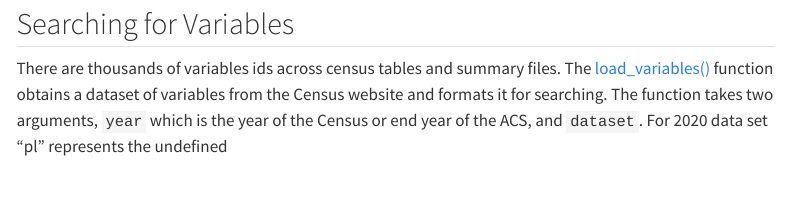
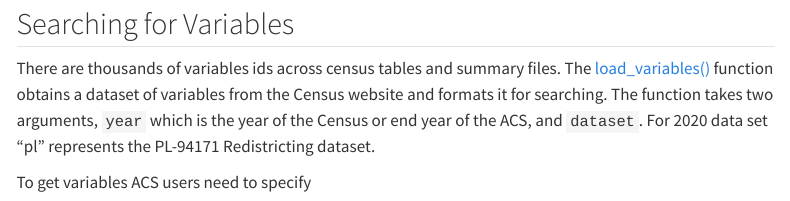
Before and after one commit to Thurston-County-PHSS/Census-ACS, a Quarto document (Quarto/Census_Tutorial.qmd): the page in a window 1100 px wide, from 2280 px down. Rendered offline with R 4.5, knitr and Pandoc in place of Quarto, with nearby package versions; some code elsewhere in the file could not run offline; menus at the side of the page are left out; long lines of code are wrapped.

Commit message:
Update Census_Tutorial.qmd

````diff
--- a/Quarto/Census_Tutorial.qmd
+++ b/Quarto/Census_Tutorial.qmd
@@ -142,4 +142,11 @@ hist(thurston_tract_pop_2020$value,
 
 ## Searching for Variables
 
-There are thousands of variables ids across census tables and summary files. The [load_variables()](https://walker-data.com/tidycensus/reference/load_variables.html) function obtains a dataset of variables from the Census website and formats it for searching. The function takes two arguments, `year` which is the year of the Census or end year of the ACS, and `dataset`. For 2020 data set "pl" represents the undefined
+There are thousands of variables ids across census tables and summary files. The [load_variables()](https://walker-data.com/tidycensus/reference/load_variables.html) function obtains a dataset of variables from the Census website and formats it for searching. The function takes two arguments, `year` which is the year of the Census or end year of the ACS, and `dataset`. For 2020 data set "pl" represents the PL-94171 Redistricting dataset.
+
+```{r}
+
+```
+
+
+To get variables ACS users need to specify
````
